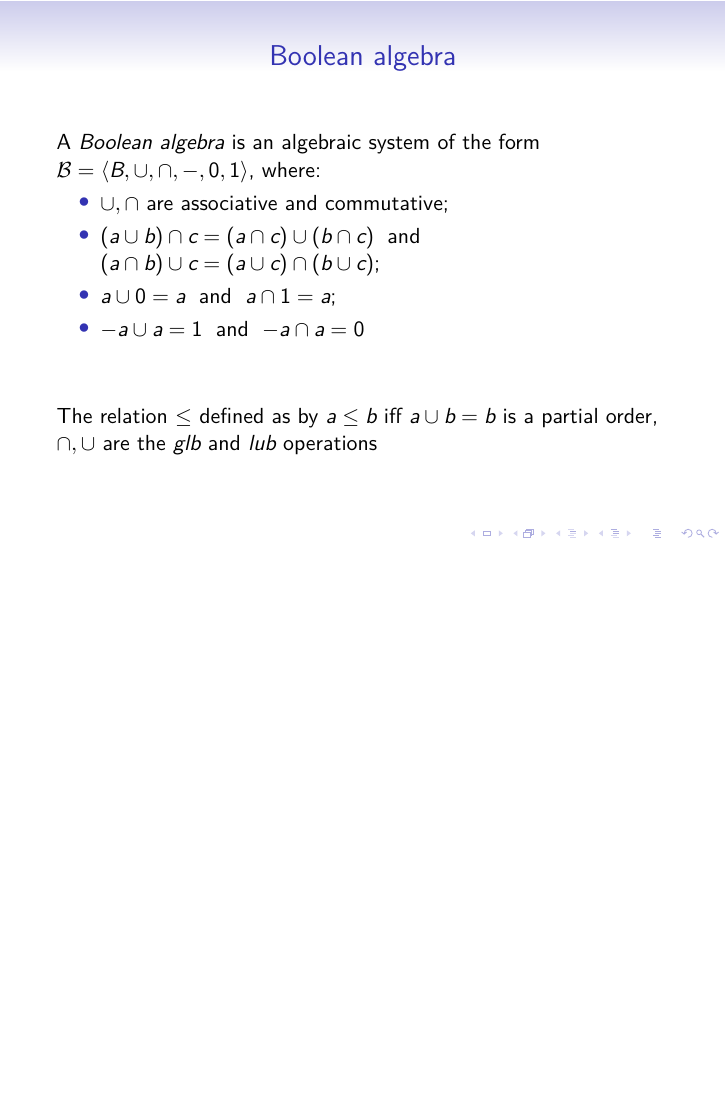
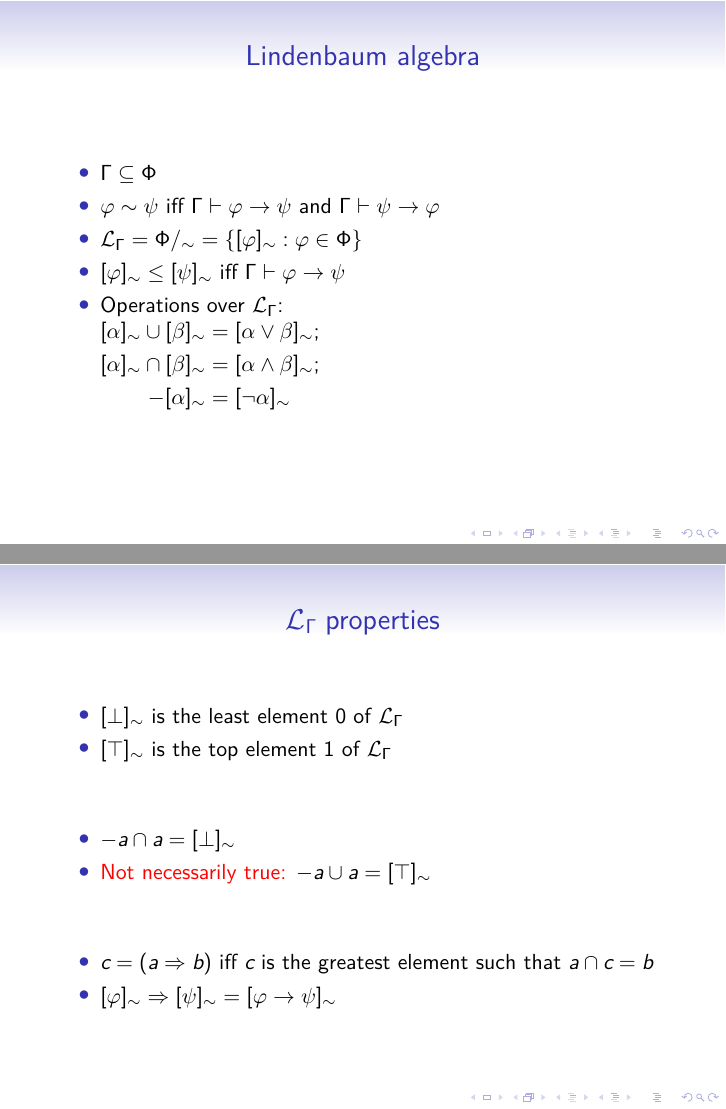
Before and after one commit to anlun/curryHowardNotes, LaTeX slides (main.tex): page 15 of 15 before the commit and pages 16 and 17 of 18 after it, the two joined at a grey line, the shorter picture padded with empty space. Compiled offline with XeLaTeX.

Commit message:
Added Lindenbaum and Heyting algebras definitions

```diff
--- a/main.tex
+++ b/main.tex
@@ -307,2 +308,36 @@
 
+\newcommand{\eqc}[1]{[#1]_{\sim}}
+\newcommand{\mlg}{\mathcal{L}_{\Gamma}\;}
+\newcommand{\mlgm}{$\mlg$}
 
+\begin{frame}{Lindenbaum algebra}
+  \begin{itemize}
+    \item $\Gamma \subseteq \Phi$
+    \item $\varphi \sim \psi$ iff $\Gamma \vdash \varphi \to \psi$ and $\Gamma \vdash \psi \to \varphi$
+    \item $\mathcal{L} _{\Gamma} = {\Phi}/_{\sim} = \{\eqc{\varphi} : \varphi \in \Phi\}$
+    \item $\eqc{\varphi} \leq \eqc{\psi}$ iff $\Gamma \vdash \varphi \to \psi$
+    \item Operations over $\mathcal{L}_{\Gamma}$:
+
+      $\begin{aligned}
+        \eqc{\alpha} \cup \eqc{\beta} &= \eqc{\alpha \vee \beta}; \\
+        \eqc{\alpha} \cap \eqc{\beta} &= \eqc{\alpha \wedge \beta}; \\
+                     -\eqc{\alpha} &= \eqc{\lnot \alpha}
+       \end{aligned}$
+  \end{itemize}
+\end{frame}
+
+\begin{frame}{\mlgm properties}
+  \begin{itemize}
+    \item $\eqc{\bot}$ is the least element 0 of \mlgm
+    \item $\eqc{\top}$ is the top element 1 of \mlgm
+
+    \vfill
+    \item $-a \cap a = \eqc{\bot}$
+    \item \textcolor{red}{Not necessarily true:} $-a \cup a = \eqc{\top}$
+    \vfill
+
+    \item $c = (a \Rightarrow b)$ iff $c$ is the greatest element such that $a \cap c = b$
+    \item $\eqc{\varphi} \Rightarrow \eqc{\psi} = \eqc{\varphi \to \psi}$
+
+  \end{itemize}
+\end{frame}
```
Also changed, not shown: main.tex (17 more changed lines).
